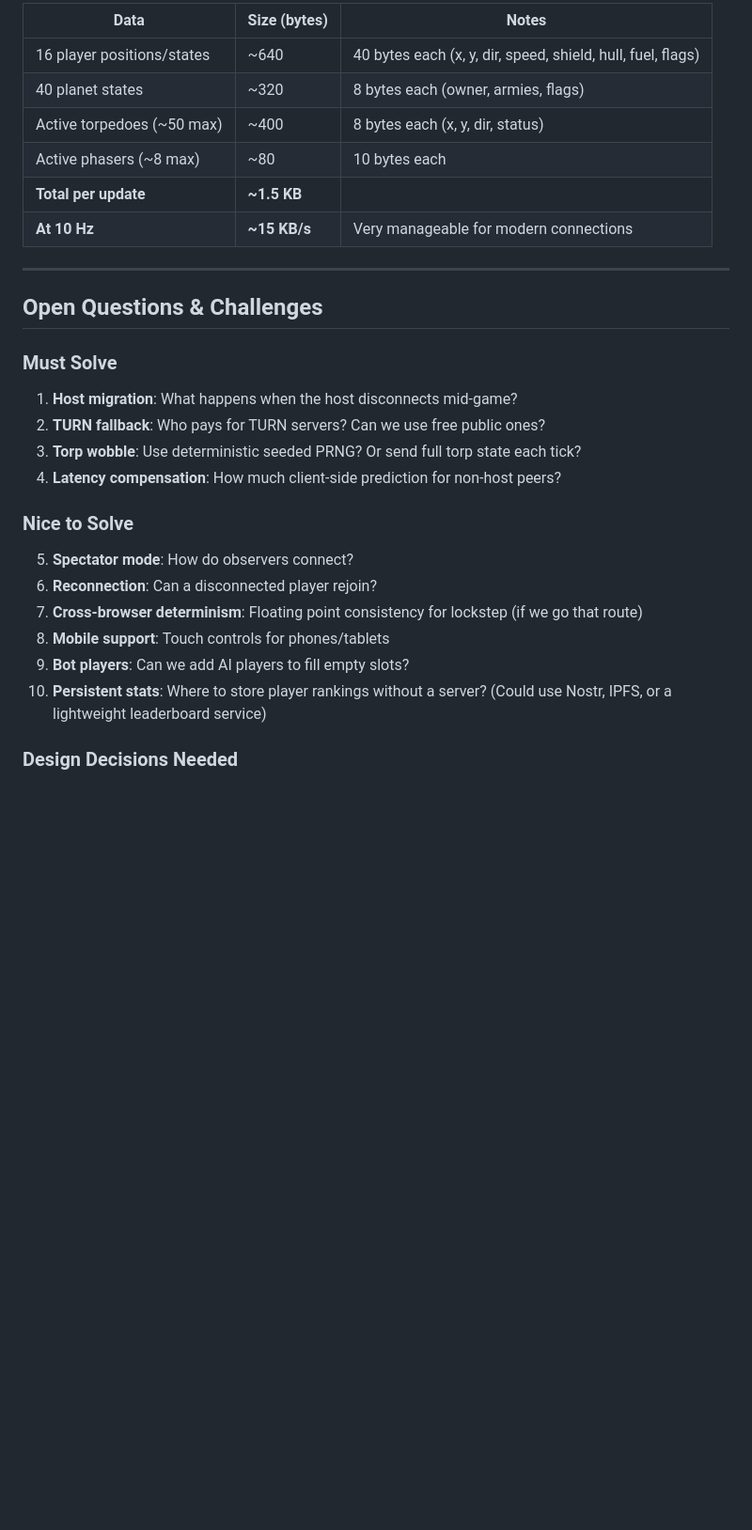
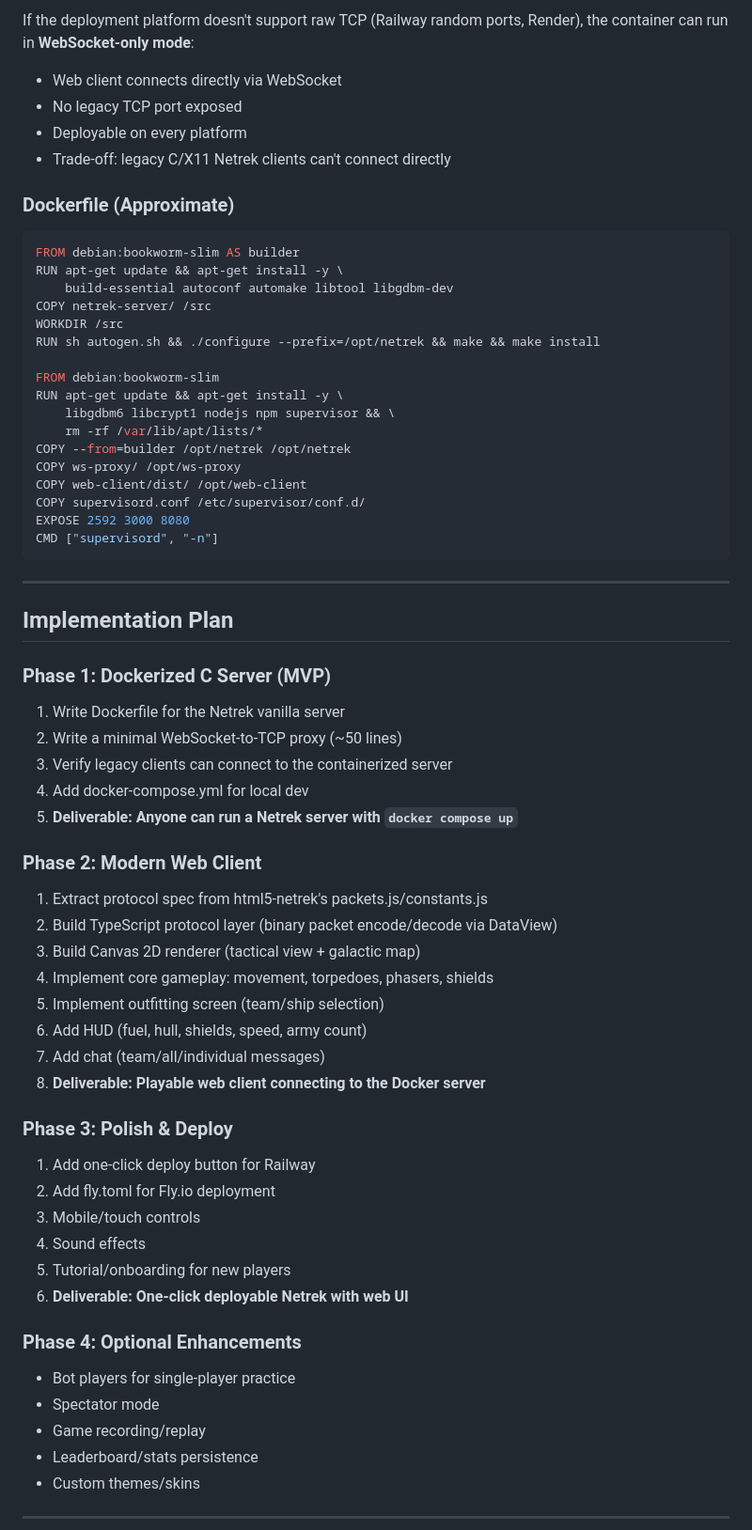
Before and after one commit to neonetrek/client-server, a Markdown page: RESEARCH.md, the part around one of its changes. Shown at 94% size. Rendered like a GitHub page; blank space fills up the shorter version.

````diff
--- a/RESEARCH.md
+++ b/RESEARCH.md
@@ -569,32 +625,67 @@ A March 2025 research paper demonstrated **delta state CRDTs with dynamic strate
 
-| Data | Size (bytes) | Notes |
-|------|-------------|-------|
-| 16 player positions/states | ~640 | 40 bytes each (x, y, dir, speed, shield, hull, fuel, flags) |
-| 40 planet states | ~320 | 8 bytes each (owner, armies, flags) |
-| Active torpedoes (~50 max) | ~400 | 8 bytes each (x, y, dir, status) |
-| Active phasers (~8 max) | ~80 | 10 bytes each |
-| **Total per update** | **~1.5 KB** | |
-| **At 10 Hz** | **~15 KB/s** | Very manageable for modern connections |
+If the deployment platform doesn't support raw TCP (Railway random ports, Render), the container can run in **WebSocket-only mode**:
+- Web client connects directly via WebSocket
+- No legacy TCP port exposed
+- Deployable on every platform
+- Trade-off: legacy C/X11 Netrek clients can't connect directly
+
+### Dockerfile (Approximate)
+
+```dockerfile
+FROM debian:bookworm-slim AS builder
+RUN apt-get update && apt-get install -y \
+    build-essential autoconf automake libtool libgdbm-dev
+COPY netrek-server/ /src
+WORKDIR /src
+RUN sh autogen.sh && ./configure --prefix=/opt/netrek && make && make install
+
+FROM debian:bookworm-slim
+RUN apt-get update && apt-get install -y \
+    libgdbm6 libcrypt1 nodejs npm supervisor && \
+    rm -rf /var/lib/apt/lists/*
+COPY --from=builder /opt/netrek /opt/netrek
+COPY ws-proxy/ /opt/ws-proxy
+COPY web-client/dist/ /opt/web-client
+COPY supervisord.conf /etc/supervisor/conf.d/
+EXPOSE 2592 3000 8080
+CMD ["supervisord", "-n"]
+```
 
 ---
 
-## Open Questions & Challenges
+## Implementation Plan
 
-### Must Solve
+### Phase 1: Dockerized C Server (MVP)
+1. Write Dockerfile for the Netrek vanilla server
+2. Write a minimal WebSocket-to-TCP proxy (~50 lines)
+3. Verify legacy clients can connect to the containerized server
+4. Add docker-compose.yml for local dev
+5. **Deliverable: Anyone can run a Netrek server with `docker compose up`**
 
-1. **Host migration**: What happens when the host disconnects mid-game?
-2. **TURN fallback**: Who pays for TURN servers? Can we use free public ones?
-3. **Torp wobble**: Use deterministic seeded PRNG? Or send full torp state each tick?
-4. **Latency compensation**: How much client-side prediction for non-host peers?
+### Phase 2: Modern Web Client
+1. Extract protocol spec from html5-netrek's packets.js/constants.js
+2. Build TypeScript protocol layer (binary packet encode/decode via DataView)
+3. Build Canvas 2D renderer (tactical view + galactic map)
+4. Implement core gameplay: movement, torpedoes, phasers, shields
+5. Implement outfitting screen (team/ship selection)
+6. Add HUD (fuel, hull, shields, speed, army count)
+7. Add chat (team/all/individual messages)
+8. **Deliverable: Playable web client connecting to the Docker server**
 
-### Nice to Solve
+### Phase 3: Polish & Deploy
+1. Add one-click deploy button for Railway
+2. Add fly.toml for Fly.io deployment
+3. Mobile/touch controls
+4. Sound effects
+5. Tutorial/onboarding for new players
+6. **Deliverable: One-click deployable Netrek with web UI**
 
-5. **Spectator mode**: How do observers connect?
-6. **Reconnection**: Can a disconnected player rejoin?
-7. **Cross-browser determinism**: Floating point consistency for lockstep (if we go that route)
-8. **Mobile support**: Touch controls for phones/tablets
-9. **Bot players**: Can we add AI players to fill empty slots?
-10. **Persistent stats**: Where to store player rankings without a server? (Could use Nostr, IPFS, or a lightweight leaderboard service)
+### Phase 4: Optional Enhancements
+- Bot players for single-player practice
+- Spectator mode
+- Game recording/replay
+- Leaderboard/stats persistence
+- Custom themes/skins
 
-### Design Decisions Needed
+---
 
````
Also changed, not shown: other parts of RESEARCH.md (+124 -66 lines).
